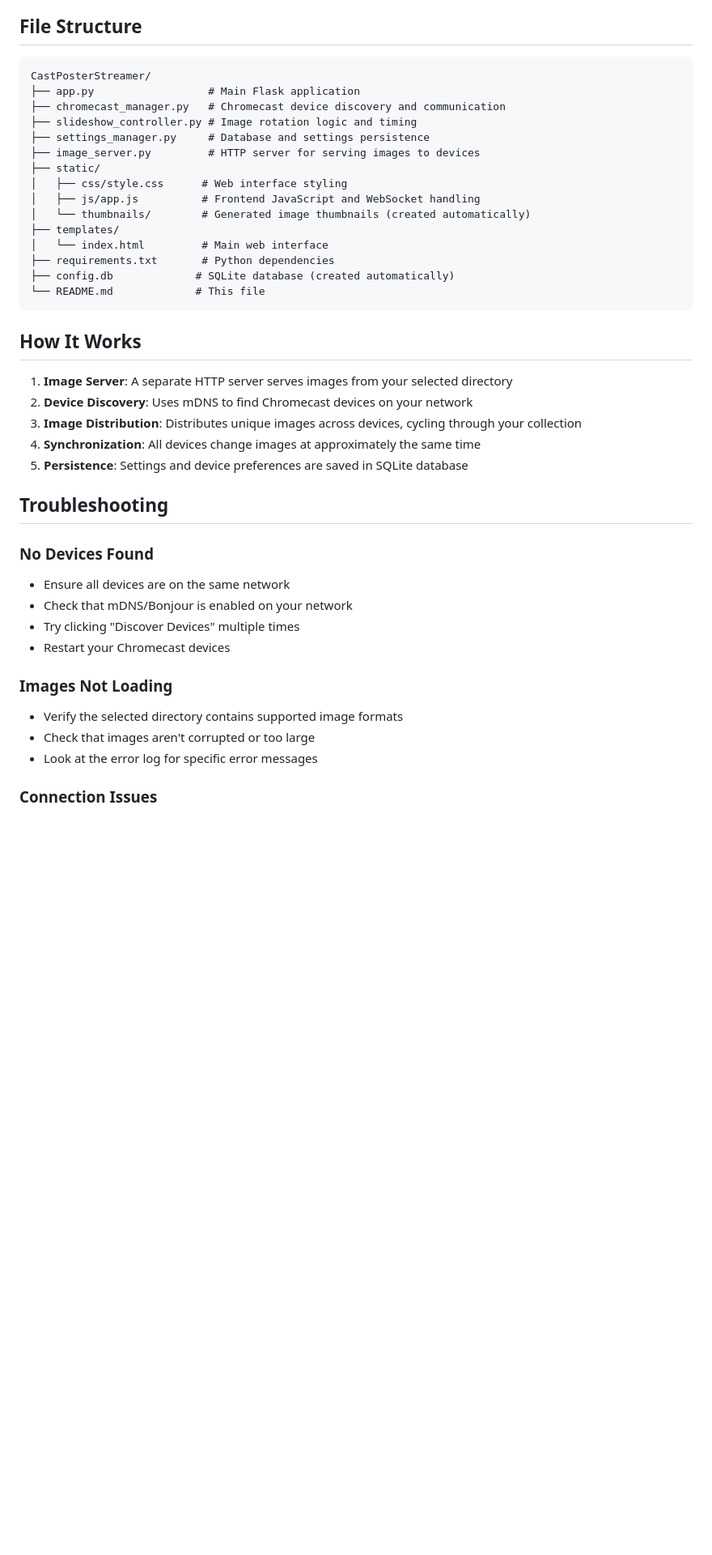
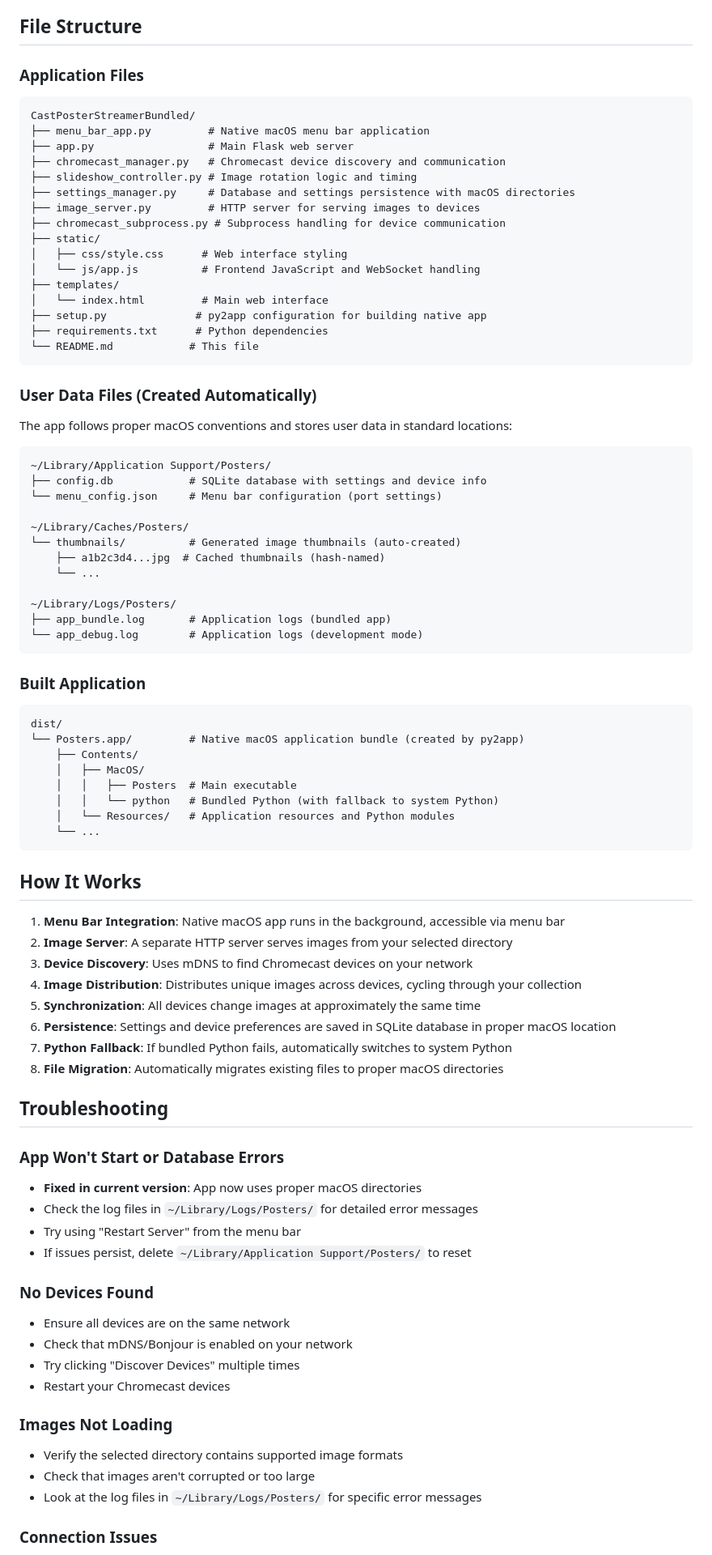
Before and after one commit to alanswx/CastPosterStreamer, a Markdown page: README.md, the part around one of its changes. Shown at 81% size. GitHub-like rendering; blank space fills up the shorter version.

Commit message:
updated README with new paths and mac support

````diff
--- a/README.md
+++ b/README.md
@@ -80,33 +111,75 @@ A Python web application that displays images from your local directories as syn
 
 ## File Structure
 
+### Application Files
 ```
-CastPosterStreamer/
-├── app.py                  # Main Flask application
+CastPosterStreamerBundled/
+├── menu_bar_app.py         # Native macOS menu bar application
+├── app.py                  # Main Flask web server
 ├── chromecast_manager.py   # Chromecast device discovery and communication
 ├── slideshow_controller.py # Image rotation logic and timing
-├── settings_manager.py     # Database and settings persistence
+├── settings_manager.py     # Database and settings persistence with macOS directories
 ├── image_server.py         # HTTP server for serving images to devices
+├── chromecast_subprocess.py # Subprocess handling for device communication
 ├── static/
 │   ├── css/style.css      # Web interface styling
-│   ├── js/app.js          # Frontend JavaScript and WebSocket handling
-│   └── thumbnails/        # Generated image thumbnails (created automatically)
+│   └── js/app.js          # Frontend JavaScript and WebSocket handling
 ├── templates/
 │   └── index.html         # Main web interface
-├── requirements.txt       # Python dependencies
-├── config.db             # SQLite database (created automatically)
-└── README.md             # This file
+├── setup.py              # py2app configuration for building native app
+├── requirements.txt      # Python dependencies
+└── README.md            # This file
+```
+
+### User Data Files (Created Automatically)
+
+The app follows proper macOS conventions and stores user data in standard locations:
+
+```
+~/Library/Application Support/Posters/
+├── config.db            # SQLite database with settings and device info
+└── menu_config.json     # Menu bar configuration (port settings)
+
+~/Library/Caches/Posters/
+└── thumbnails/          # Generated image thumbnails (auto-created)
+    ├── a1b2c3d4...jpg  # Cached thumbnails (hash-named)
+    └── ...
+
+~/Library/Logs/Posters/
+├── app_bundle.log       # Application logs (bundled app)
+└── app_debug.log        # Application logs (development mode)
+```
+
+### Built Application
+```
+dist/
+└── Posters.app/         # Native macOS application bundle (created by py2app)
+    ├── Contents/
+    │   ├── MacOS/
+    │   │   ├── Posters  # Main executable
+    │   │   └── python   # Bundled Python (with fallback to system Python)
+    │   └── Resources/   # Application resources and Python modules
+    └── ...
 ```
 
 ## How It Works
 
-1. **Image Server**: A separate HTTP server serves images from your selected directory
-2. **Device Discovery**: Uses mDNS to find Chromecast devices on your network
-3. **Image Distribution**: Distributes unique images across devices, cycling through your collection
-4. **Synchronization**: All devices change images at approximately the same time
-5. **Persistence**: Settings and device preferences are saved in SQLite database
+1. **Menu Bar Integration**: Native macOS app runs in the background, accessible via menu bar
+2. **Image Server**: A separate HTTP server serves images from your selected directory
+3. **Device Discovery**: Uses mDNS to find Chromecast devices on your network
+4. **Image Distribution**: Distributes unique images across devices, cycling through your collection
+5. **Synchronization**: All devices change images at approximately the same time
+6. **Persistence**: Settings and device preferences are saved in SQLite database in proper macOS location
+7. **Python Fallback**: If bundled Python fails, automatically switches to system Python
+8. **File Migration**: Automatically migrates existing files to proper macOS directories
 
 ## Troubleshooting
+
+### App Won't Start or Database Errors
+- **Fixed in current version**: App now uses proper macOS directories
+- Check the log files in `~/Library/Logs/Posters/` for detailed error messages
+- Try using "Restart Server" from the menu bar
+- If issues persist, delete `~/Library/Application Support/Posters/` to reset
 
 ### No Devices Found
 - Ensure all devices are on the same network
@@ -117,7 +190,7 @@ CastPosterStreamer/
 ### Images Not Loading
 - Verify the selected directory contains supported image formats
 - Check that images aren't corrupted or too large
-- Look at the error log for specific error messages
+- Look at the log files in `~/Library/Logs/Posters/` for specific error messages
 
 ### Connection Issues
 - Check firewall settings
````
Also changed, not shown: other parts of README.md (+91 -24 lines).
